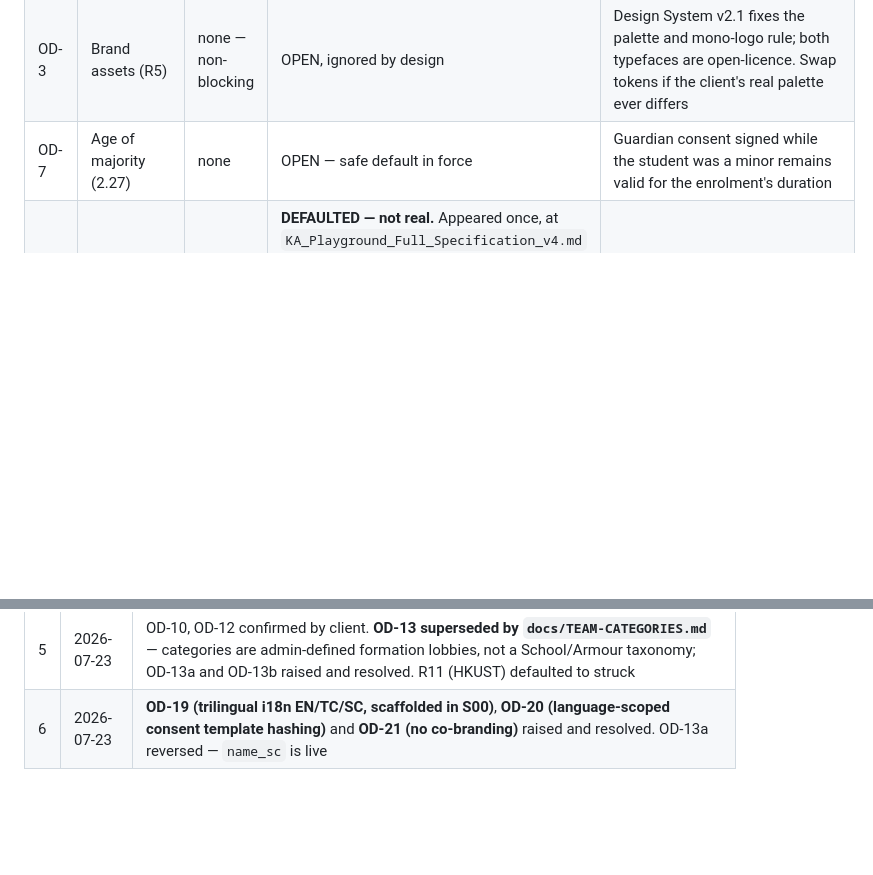
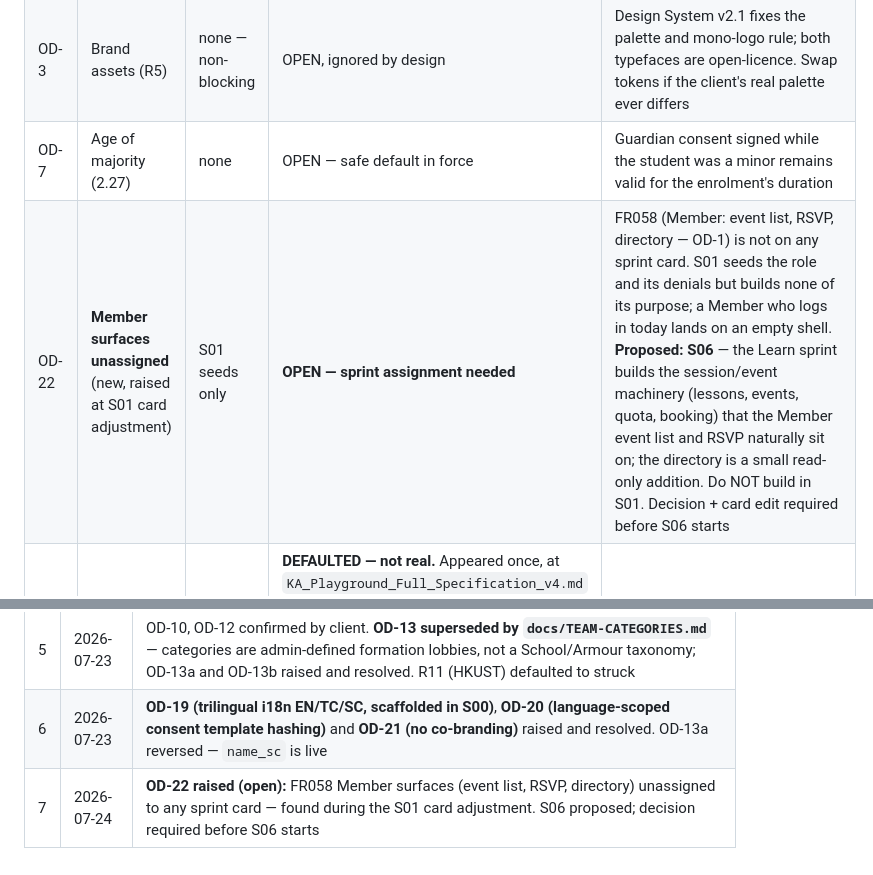
Before and after one commit to Ivanwongclub/ka-playground, a Markdown page: docs/OPEN-DECISIONS.md, 2 parts joined by grey strips. Drawn GitHub-style; blank space fills up the shorter version.

Commit message:
KAP-S01-CARD: S01 card adjusted and approved with five amendments; OD-22 raised
Folds in S00 AUDIT §5 items 2/7/8/9/10 and OD-1/OD-17 follow-ons.
Leo's amendments: link entities moved into step 2 (onboarding needs
them; step 5 keeps flows + continuity); Member denial verified
negatively (4x403, not the circular matrix probe); privilege-escalation
refusal verified and audited; step 7/8 split (code-splitting vs CI
clamav); OD-22 raised — FR058 Member surfaces unassigned, S06 proposed,
not built in S01.

Co-Authored-By: Claude Fable 5 <noreply@anthropic.com>

```diff
--- a/docs/OPEN-DECISIONS.md
+++ b/docs/OPEN-DECISIONS.md
@@ -39,6 +39,7 @@
 | OD-2 | Withdrawal policy values | S02 seeds · **S04B** verifies | **PROVISIONAL — client confirmation required** | Seeded: `full_refund_before_date` = programme start · `pro_rata_bands` = none · `no_refund_after_date` = programme start · `withdrawal_requires_approval` = true. **Band schema and computation build in full regardless**; S04B tests them with synthetic fixtures. Seeds are data, adjustable by config |
 | OD-3 | Brand assets (R5) | none — non-blocking | OPEN, ignored by design | Design System v2.1 fixes the palette and mono-logo rule; both typefaces are open-licence. Swap tokens if the client's real palette ever differs |
 | OD-7 | Age of majority (2.27) | none | OPEN — safe default in force | Guardian consent signed while the student was a minor remains valid for the enrolment's duration |
+| OD-22 | **Member surfaces unassigned** (new, raised at S01 card adjustment) | S01 seeds only | **OPEN — sprint assignment needed** | FR058 (Member: event list, RSVP, directory — OD-1) is not on any sprint card. S01 seeds the role and its denials but builds none of its purpose; a Member who logs in today lands on an empty shell. **Proposed: S06** — the Learn sprint builds the session/event machinery (lessons, events, quota, booking) that the Member event list and RSVP naturally sit on; the directory is a small read-only addition. Do NOT build in S01. Decision + card edit required before S06 starts |
 | R11 | HKUST co-powered certification | S08 | **DEFAULTED — not real.** Appeared once, at `KA_Playground_Full_Specification_v4.md` line 1842, and nowhere else; client states it was never discussed. **Struck from S08 scope**: certificates are academy-issued, no co-branding, no external signatories, no partner logo rights. Strike line 1842 from the spec. Reversible in one line if wrong. 2026-07-23 |
 
 **Also in Part R, no action needed:** R2 invitation-only (decided — SR001) · R12 avatar library only in Phase 1 (decided).
@@ -69,3 +70,4 @@ Per the adjustment mechanism (edit a future card before it starts, never mid-fli
 | 4 | 2026-07-23 | OD-5a reversed — underpayments are not recorded at all; 2.20 underpayment path struck. OD-15 closed: rotation syncs via OIDC/Logto which lands S11, so Phase 1 records manually; tenure ledger retained. OD-13 default set. R14 closed (no ICP required). R15 resolved via placeholder wording. **R11 (HKUST) escalated — appears only at spec line 1842 and is disputed** |
 | 5 | 2026-07-23 | OD-10, OD-12 confirmed by client. **OD-13 superseded by `docs/TEAM-CATEGORIES.md`** — categories are admin-defined formation lobbies, not a School/Armour taxonomy; OD-13a and OD-13b raised and resolved. R11 (HKUST) defaulted to struck |
 | 6 | 2026-07-23 | **OD-19 (trilingual i18n EN/TC/SC, scaffolded in S00)**, **OD-20 (language-scoped consent template hashing)** and **OD-21 (no co-branding)** raised and resolved. OD-13a reversed — `name_sc` is live |
+| 7 | 2026-07-24 | **OD-22 raised (open):** FR058 Member surfaces (event list, RSVP, directory) unassigned to any sprint card — found during the S01 card adjustment. S06 proposed; decision required before S06 starts |
```
Also changed, not shown: 1 other file.
